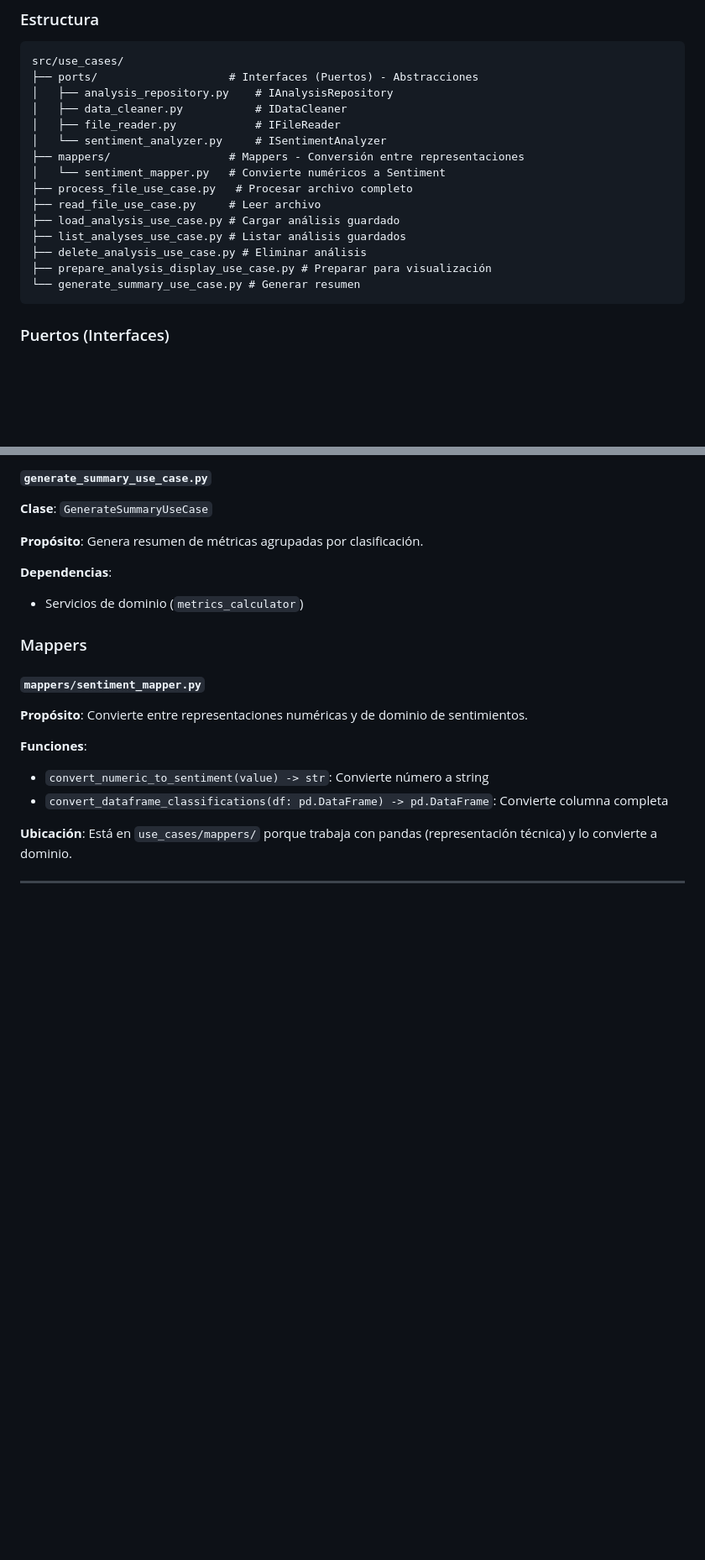
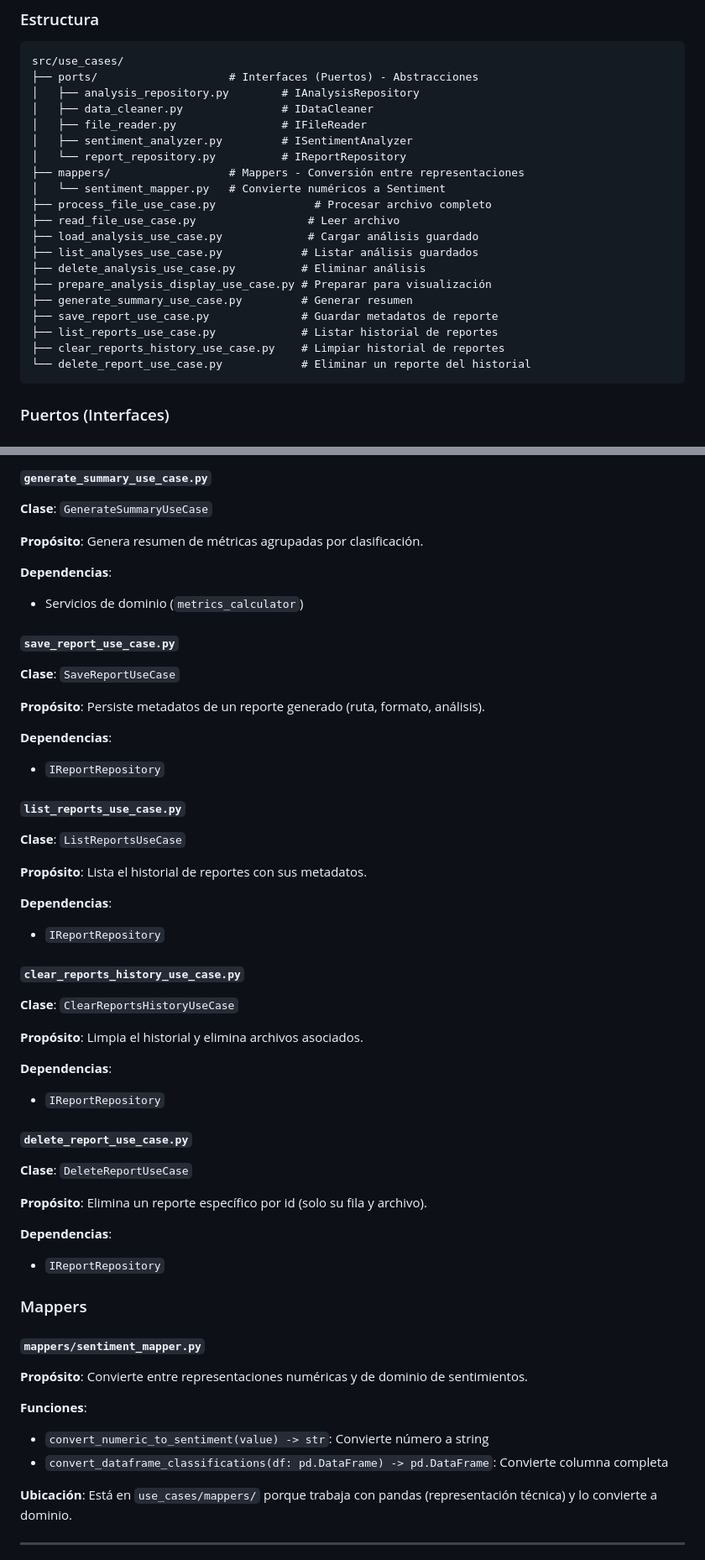
Before and after one commit to hans-dds/cosmitos-imperiales, a Markdown page: architecture_overview.md, 2 parts joined by grey strips. Shown at 84% size. Rendered like a GitHub page; blank space fills up the shorter version.

````diff
--- a/architecture_overview.md
+++ b/architecture_overview.md
@@ -174,19 +174,24 @@ La capa de casos de uso contiene la **lógica de aplicación** que orquesta las
 ```
 src/use_cases/
 ├── ports/                    # Interfaces (Puertos) - Abstracciones
-│   ├── analysis_repository.py    # IAnalysisRepository
-│   ├── data_cleaner.py           # IDataCleaner
-│   ├── file_reader.py            # IFileReader
-│   └── sentiment_analyzer.py     # ISentimentAnalyzer
+│   ├── analysis_repository.py        # IAnalysisRepository
+│   ├── data_cleaner.py               # IDataCleaner
+│   ├── file_reader.py                # IFileReader
+│   ├── sentiment_analyzer.py         # ISentimentAnalyzer
+│   └── report_repository.py          # IReportRepository
 ├── mappers/                  # Mappers - Conversión entre representaciones
 │   └── sentiment_mapper.py   # Convierte numéricos a Sentiment
-├── process_file_use_case.py   # Procesar archivo completo
-├── read_file_use_case.py     # Leer archivo
-├── load_analysis_use_case.py # Cargar análisis guardado
-├── list_analyses_use_case.py # Listar análisis guardados
-├── delete_analysis_use_case.py # Eliminar análisis
+├── process_file_use_case.py               # Procesar archivo completo
+├── read_file_use_case.py                 # Leer archivo
+├── load_analysis_use_case.py             # Cargar análisis guardado
+├── list_analyses_use_case.py            # Listar análisis guardados
+├── delete_analysis_use_case.py          # Eliminar análisis
 ├── prepare_analysis_display_use_case.py # Preparar para visualización
-└── generate_summary_use_case.py # Generar resumen
+├── generate_summary_use_case.py         # Generar resumen
+├── save_report_use_case.py              # Guardar metadatos de reporte
+├── list_reports_use_case.py             # Listar historial de reportes
+├── clear_reports_history_use_case.py    # Limpiar historial de reportes
+└── delete_report_use_case.py            # Eliminar un reporte del historial
 ```
 
 ### Puertos (Interfaces)
@@ -303,6 +321,42 @@ src/use_cases/
 **Dependencias**:
 - Servicios de dominio (`metrics_calculator`)
 
+#### `save_report_use_case.py`
+
+**Clase**: `SaveReportUseCase`
+
+**Propósito**: Persiste metadatos de un reporte generado (ruta, formato, análisis).
+
+**Dependencias**:
+- `IReportRepository`
+
+#### `list_reports_use_case.py`
+
+**Clase**: `ListReportsUseCase`
+
+**Propósito**: Lista el historial de reportes con sus metadatos.
+
+**Dependencias**:
+- `IReportRepository`
+
+#### `clear_reports_history_use_case.py`
+
+**Clase**: `ClearReportsHistoryUseCase`
+
+**Propósito**: Limpia el historial y elimina archivos asociados.
+
+**Dependencias**:
+- `IReportRepository`
+
+#### `delete_report_use_case.py`
+
+**Clase**: `DeleteReportUseCase`
+
+**Propósito**: Elimina un reporte específico por id (solo su fila y archivo).
+
+**Dependencias**:
+- `IReportRepository`
+
 ### Mappers
 
 #### `mappers/sentiment_mapper.py`
````
Also changed, not shown: other parts of architecture_overview.md (+36 -1 lines).
